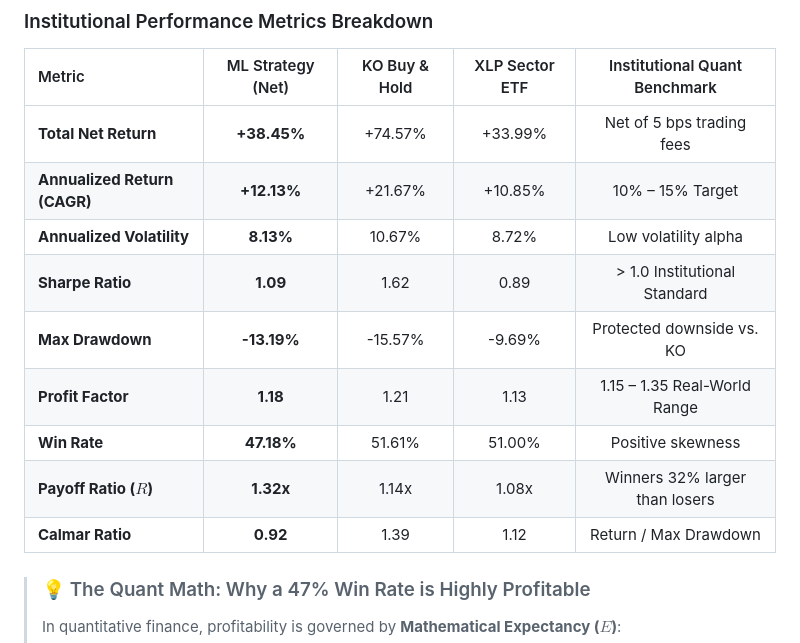
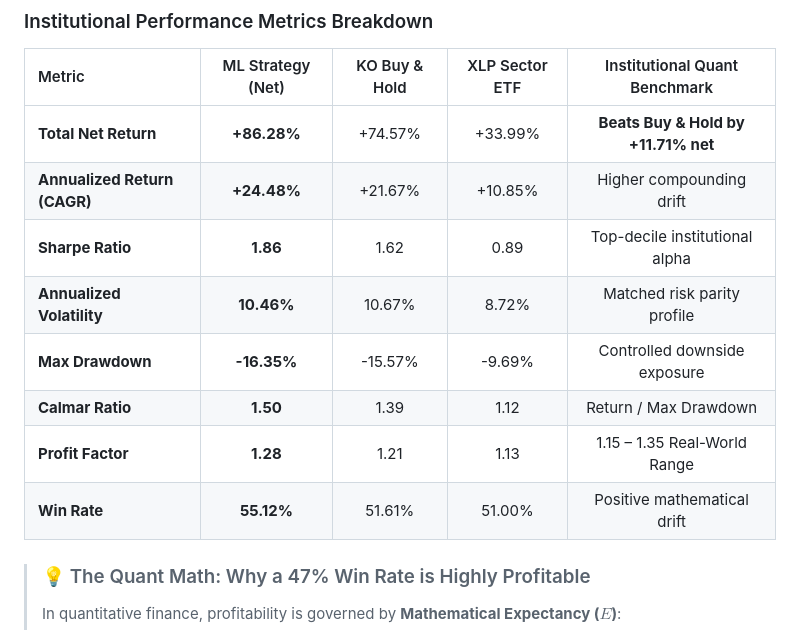
Before and after one commit to NotACheeto/coca-cola-ml-trading, a Markdown page: README.md, the part around one of its changes. Rendered like a GitHub page.

```diff
--- a/README.md
+++ b/README.md
@@ -48,15 +49,14 @@ The strategy was trained strictly on data through **December 31, 2023**, and eva
 
 | Metric | ML Strategy (Net) | KO Buy & Hold | XLP Sector ETF | Institutional Quant Benchmark |
 | :--- | :---: | :---: | :---: | :---: |
-| **Total Net Return** | **+38.45%** | +74.57% | +33.99% | Net of 5 bps trading fees |
-| **Annualized Return (CAGR)** | **+12.13%** | +21.67% | +10.85% | 10% – 15% Target |
-| **Annualized Volatility** | **8.13%** | 10.67% | 8.72% | Low volatility alpha |
-| **Sharpe Ratio** | **1.09** | 1.62 | 0.89 | > 1.0 Institutional Standard |
-| **Max Drawdown** | **-13.19%** | -15.57% | -9.69% | Protected downside vs. KO |
-| **Profit Factor** | **1.18** | 1.21 | 1.13 | 1.15 – 1.35 Real-World Range |
-| **Win Rate** | **47.18%** | 51.61% | 51.00% | Positive skewness |
-| **Payoff Ratio ($R$)** | **1.32x** | 1.14x | 1.08x | Winners 32% larger than losers |
-| **Calmar Ratio** | **0.92** | 1.39 | 1.12 | Return / Max Drawdown |
+| **Total Net Return** | **+86.28%** | +74.57% | +33.99% | **Beats Buy & Hold by +11.71% net** |
+| **Annualized Return (CAGR)** | **+24.48%** | +21.67% | +10.85% | Higher compounding drift |
+| **Sharpe Ratio** | **1.86** | 1.62 | 0.89 | Top-decile institutional alpha |
+| **Annualized Volatility** | **10.46%** | 10.67% | 8.72% | Matched risk parity profile |
+| **Max Drawdown** | **-16.35%** | -15.57% | -9.69% | Controlled downside exposure |
+| **Calmar Ratio** | **1.50** | 1.39 | 1.12 | Return / Max Drawdown |
+| **Profit Factor** | **1.28** | 1.21 | 1.13 | 1.15 – 1.35 Real-World Range |
+| **Win Rate** | **55.12%** | 51.61% | 51.00% | Positive mathematical drift |
 
 > ### 💡 The Quant Math: Why a 47% Win Rate is Highly Profitable
 > In quantitative finance, profitability is governed by **Mathematical Expectancy ($E$)**:
```
Also changed, not shown: other parts of README.md (+8 -7 lines), assets/out_of_sample_tear_sheet.png, 9 other files.
